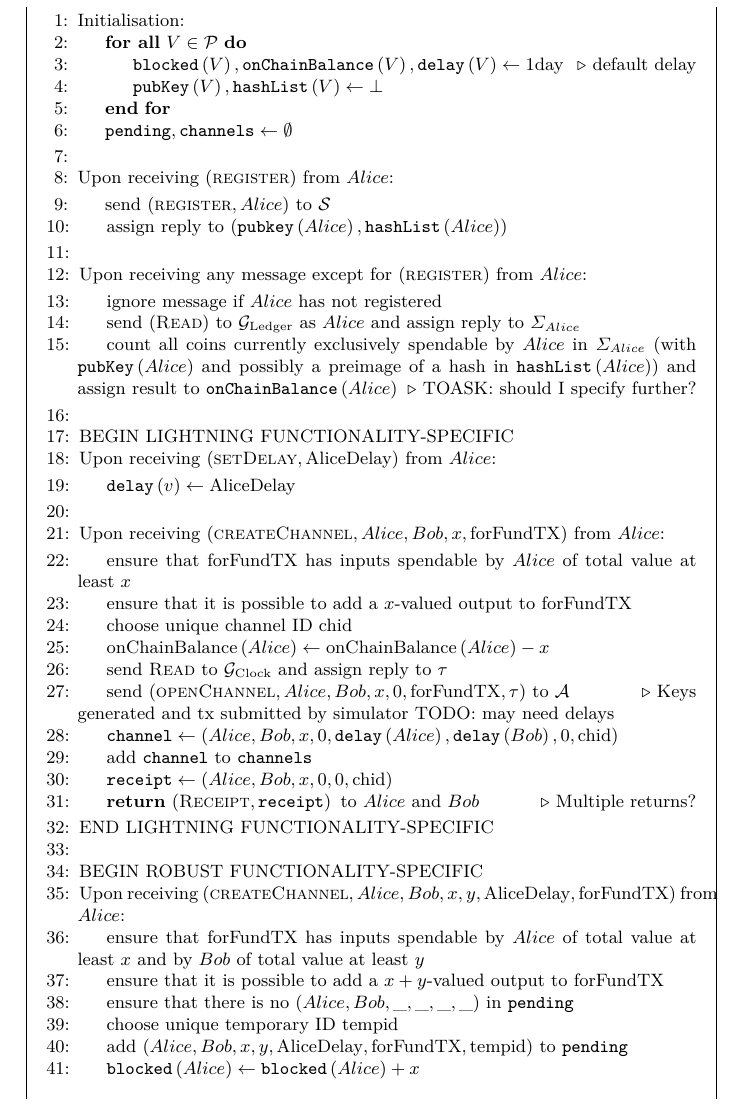
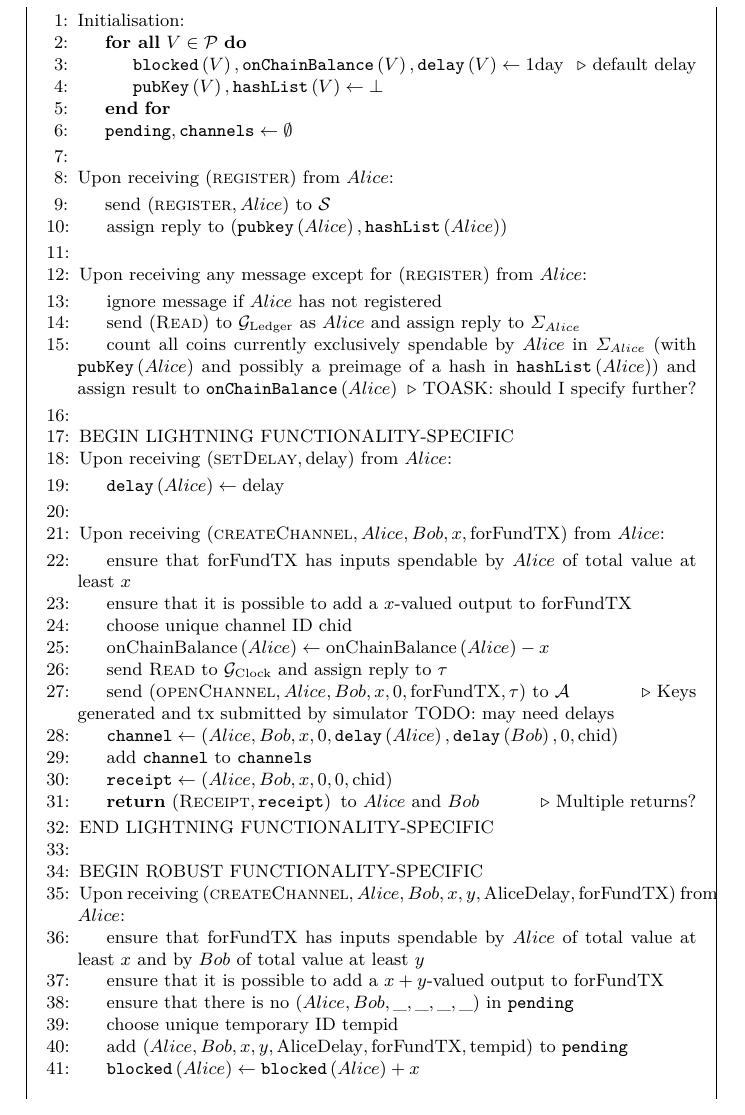
Before and after one commit to OrfeasLitos/PaymentChannels, a LaTeX paper (src/paymentChannels.tex, which reads src/payfunc.tex): part of page 24 of 27, cut so that both start at the same text. Compiled offline with pdfLaTeX.

Commit message:
Improve setDelay wording and symbols

```diff
--- a/src/payfunc.tex
+++ b/src/payfunc.tex
@@ -48,10 +48,10 @@
     \State
 
     \State BEGIN LIGHTNING FUNCTIONALITY-SPECIFIC
-    \State Upon receiving $\left(\textsc{setDelay}, \mathrm{AliceDelay}\right)$
+    \State Upon receiving $\left(\textsc{setDelay}, \mathrm{delay}\right)$
     from $Alice$:
     \Indent
-      \State $\mathtt{delay}\left(v\right) \gets \mathrm{AliceDelay}$
+      \State $\mathtt{delay}\left(Alice\right) \gets \mathrm{delay}$
     \EndIndent
     \State
 
```
